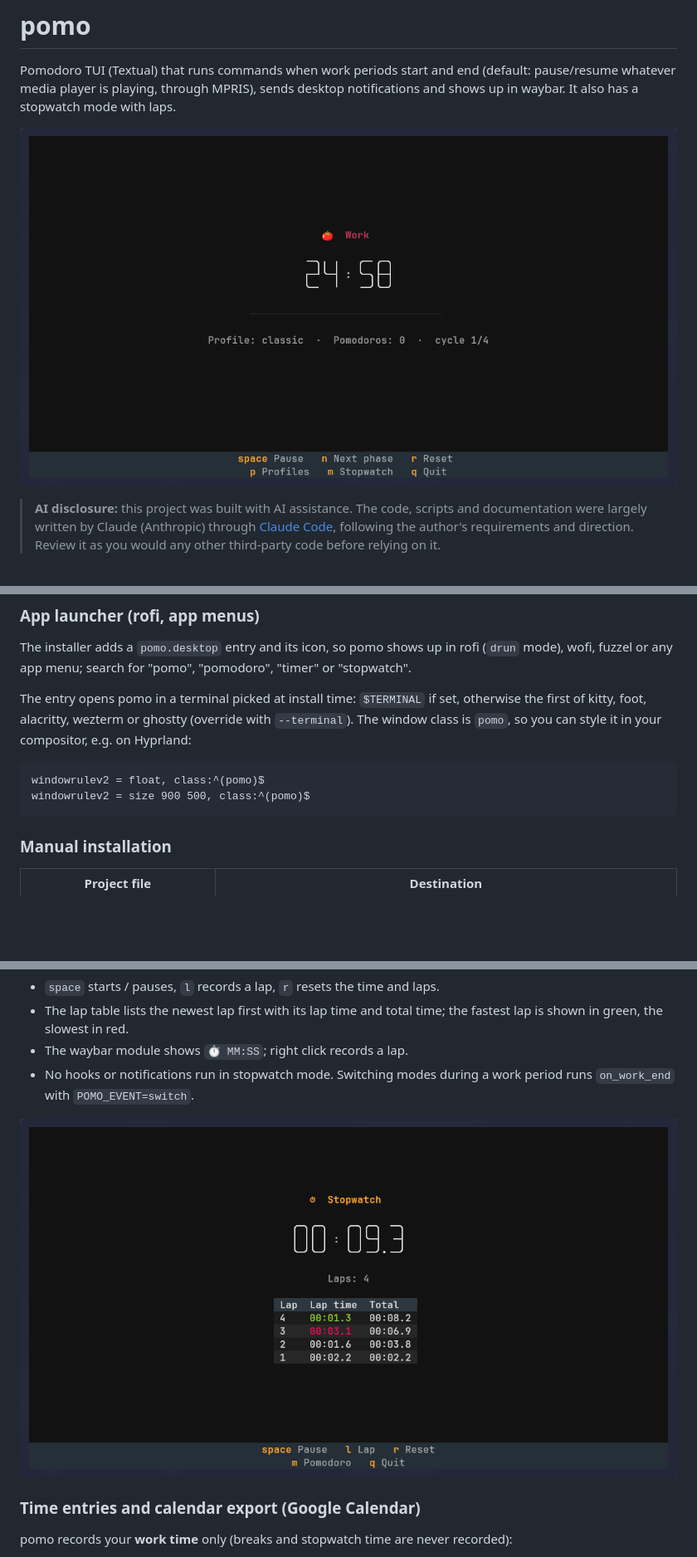
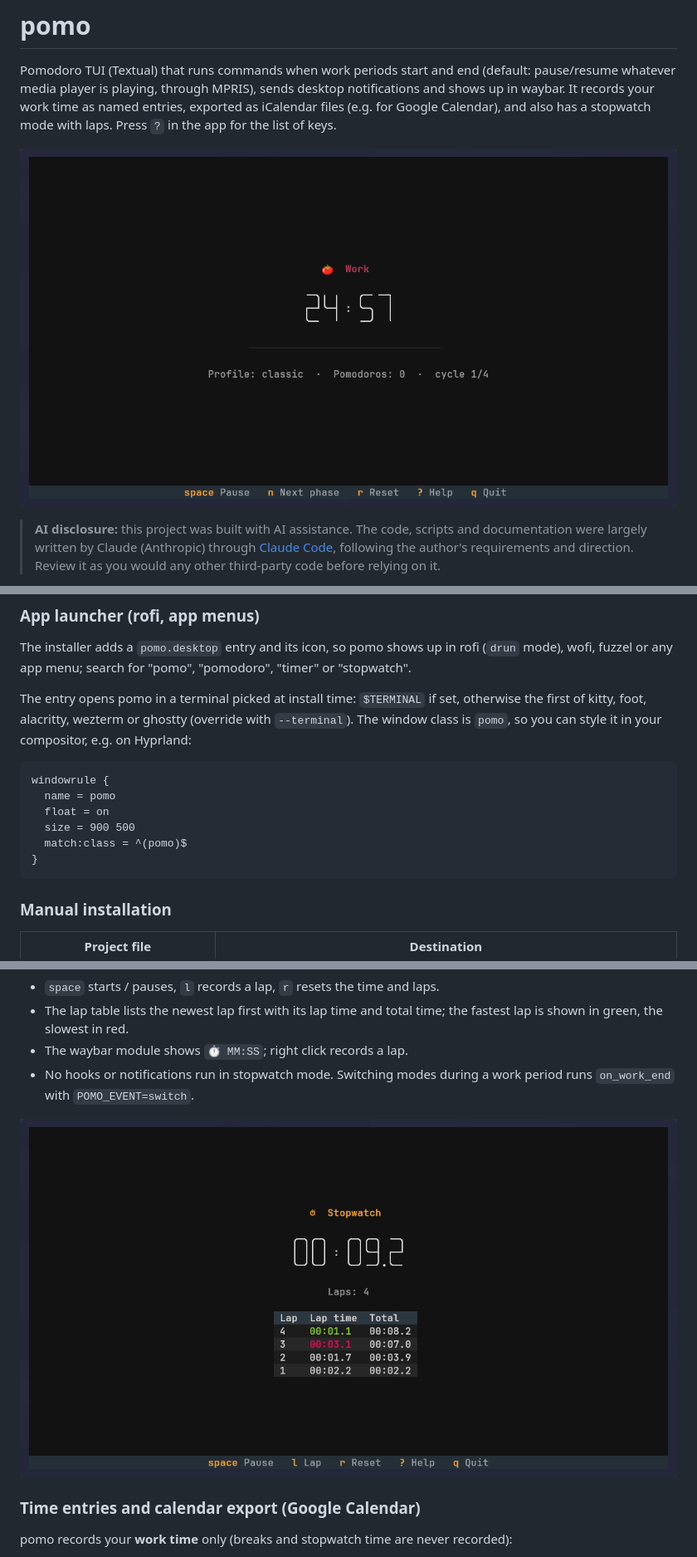
Before and after one commit to chaduf/pomo, a Markdown page: README.md, 3 parts joined by grey strips. Shown at 83% size. GitHub-like rendering; pictures changed too: docs/screenshots/main-view.png, docs/screenshots/stopwatch.png; blank space fills up the shorter version.

````diff
--- a/README.md
+++ b/README.md
@@ -2,8 +2,9 @@
 
 Pomodoro TUI (Textual) that runs commands when work periods start and end
 (default: pause/resume whatever media player is playing, through MPRIS), sends desktop
-notifications and shows up in waybar.
-It also has a stopwatch mode with laps.
+notifications and shows up in waybar. It records your work time as named entries, exported as
+iCalendar files (e.g. for Google Calendar), and also has a stopwatch mode with laps.
+Press `?` in the app for the list of keys.
 
 ![Main view](docs/screenshots/main-view.png)
 
@@ -60,8 +61,12 @@ first of kitty, foot, alacritty, wezterm or ghostty (override with `--terminal`)
 is `pomo`, so you can style it in your compositor, e.g. on Hyprland:
 
 ```
-windowrulev2 = float, class:^(pomo)$
-windowrulev2 = size 900 500, class:^(pomo)$
+windowrule {
+  name = pomo
+  float = on
+  size = 900 500
+  match:class = ^(pomo)$
+}
 ```
 
 ### Manual installation
````
Also changed, not shown: other parts of README.md (+12 -8 lines), docs/screenshots/help.png (added), docs/screenshots/profile-menu.png, 1 other file.
